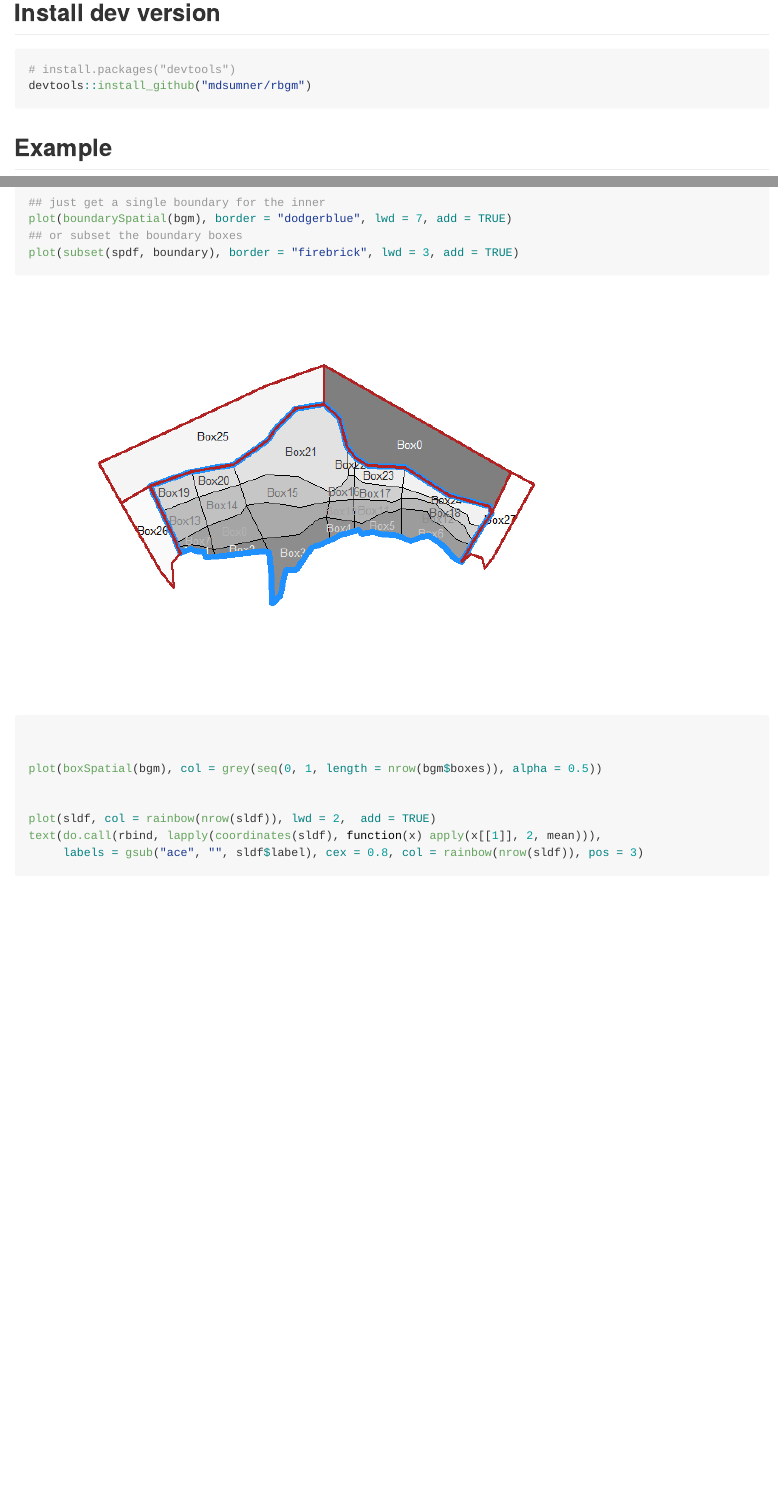
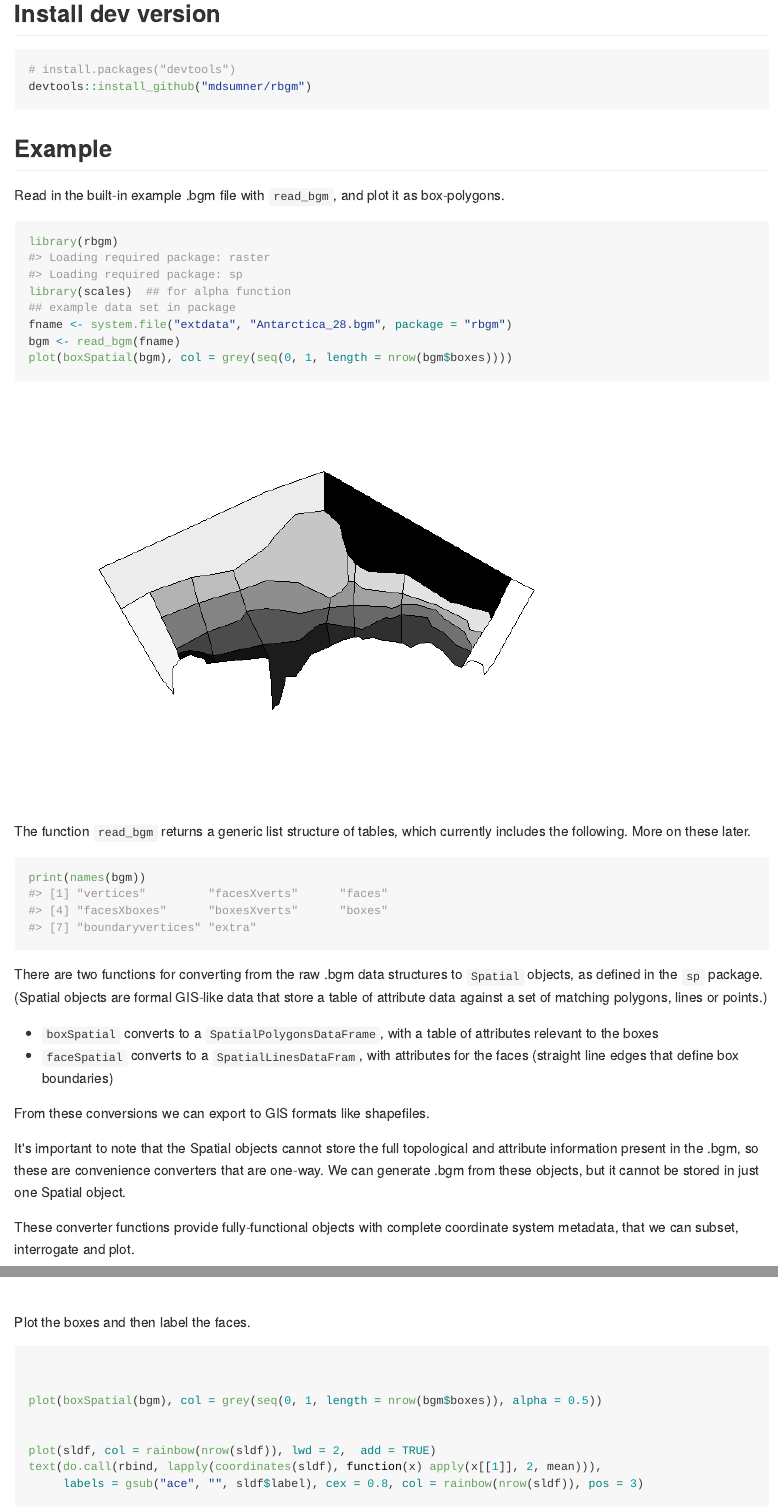
Before and after one commit to AustralianAntarcticDivision/rbgm, an R Markdown document (README.Rmd): the page in a window 1100 px wide, from 350 px down, and a second part further down, joined at a grey line. The pictures show the output file README.md that the author committed with the source, drawn offline in the style of GitHub; long lines of code are wrapped; badge pictures from the web are left out.

Commit message:
update readme

````diff
--- a/README.Rmd
+++ b/README.Rmd
@@ -41,8 +41,31 @@ devtools::install_github("mdsumner/rbgm")
 
 ## Example
 
+Read in the built-in example .bgm file with `read_bgm`, and plot it as box-polygons.
+
 ```{r}
 library(rbgm)
+library(scales)  ## for alpha function
 ## example data set in package
 fname <- system.file("extdata", "Antarctica_28.bgm", package = "rbgm")
 bgm <- read_bgm(fname)
+plot(boxSpatial(bgm), col = grey(seq(0, 1, length = nrow(bgm$boxes))))
+
+```
+
+The function `read_bgm` returns a generic list structure of tables, which currently includes the following. More on these later.
+
+```{r}
+print(names(bgm))
+```
+
+There are two functions for converting from the raw .bgm data structures to `Spatial` objects, as defined in the `sp` package. (Spatial objects are formal GIS-like data that store a table of attribute data against a set of matching polygons, lines or points.)
+
+* `boxSpatial` converts to a `SpatialPolygonsDataFrame`, with a table of attributes relevant to the boxes
+* `faceSpatial` converts to a `SpatialLinesDataFram`, with attributes for the faces (straight line edges that define box boundaries)
+
+From these conversions we can export to GIS formats like shapefiles.
+
+It's important to note that the Spatial objects cannot store the full topological and attribute information present in the .bgm, so these are convenience converters that are one-way. We can generate .bgm from these objects, but it cannot be stored in just one Spatial object.
+
+These converter functions provide fully-functional objects with complete coordinate system metadata, that we can subset, interrogate and plot.
@@ -55,5 +88 @@ text(coordinates(spdf), labels = spdf$label, col = grey(seq(1, 0, length = nrow(
 
-## just get a single boundary for the inner
-plot(boundarySpatial(bgm), border = "dodgerblue", lwd = 7, add = TRUE)
-## or subset the boundary boxes
-plot(subset(spdf, boundary), border = "firebrick", lwd = 3, add = TRUE)
@@ -60,3 +103,6 @@ plot(subset(spdf, boundary), border = "firebrick", lwd = 3, add = TRUE)
+Plot the boxes and then label the faces.
+
+```{r}
 
 
 plot(boxSpatial(bgm), col = grey(seq(0, 1, length = nrow(bgm$boxes)), alpha = 0.5))
````
Also changed, not shown: README.md, figure/README-unnamed-chunk-3-1.png, figure/README-unnamed-chunk-5-1.png (added), figure/README-unnamed-chunk-6-1.png (added), figure/README-unnamed-chunk-7-1.png (added), figure/README-unnamed-chunk-8-1.png (added), README.Rmd (36 more changed lines), 1 other file.
